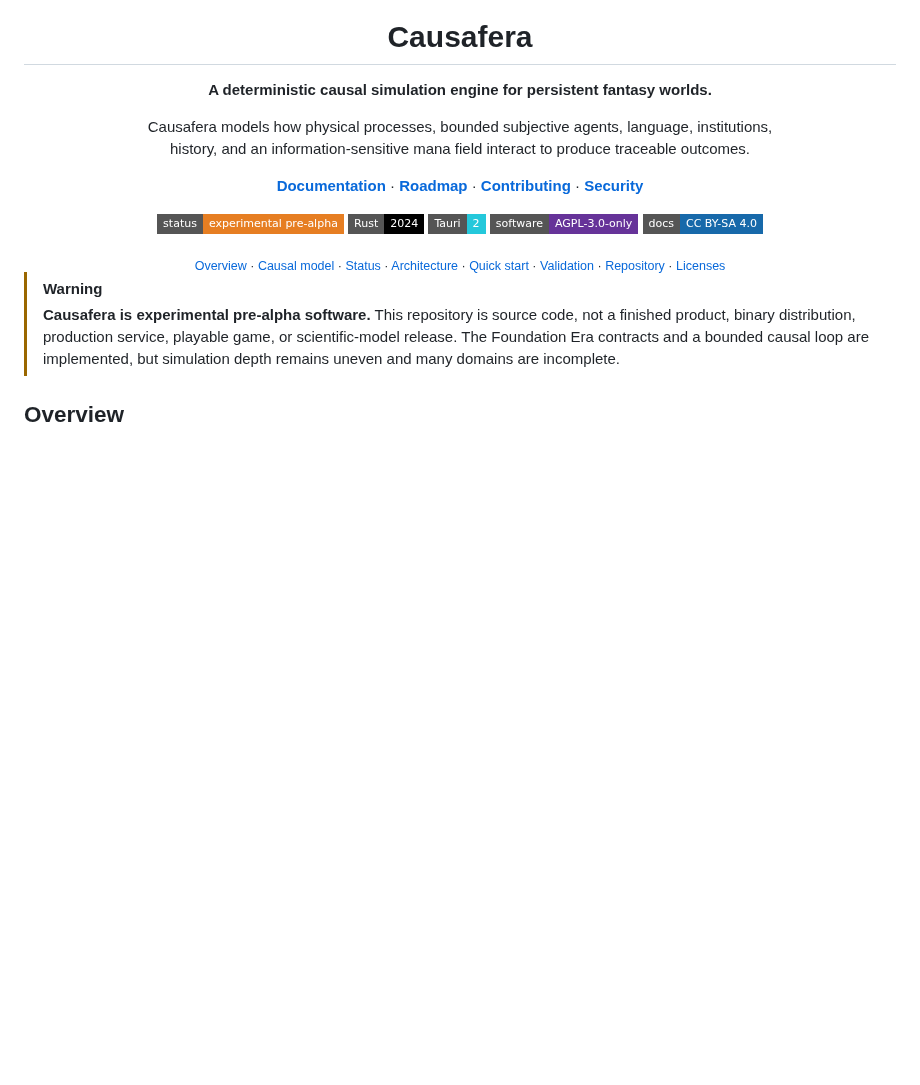
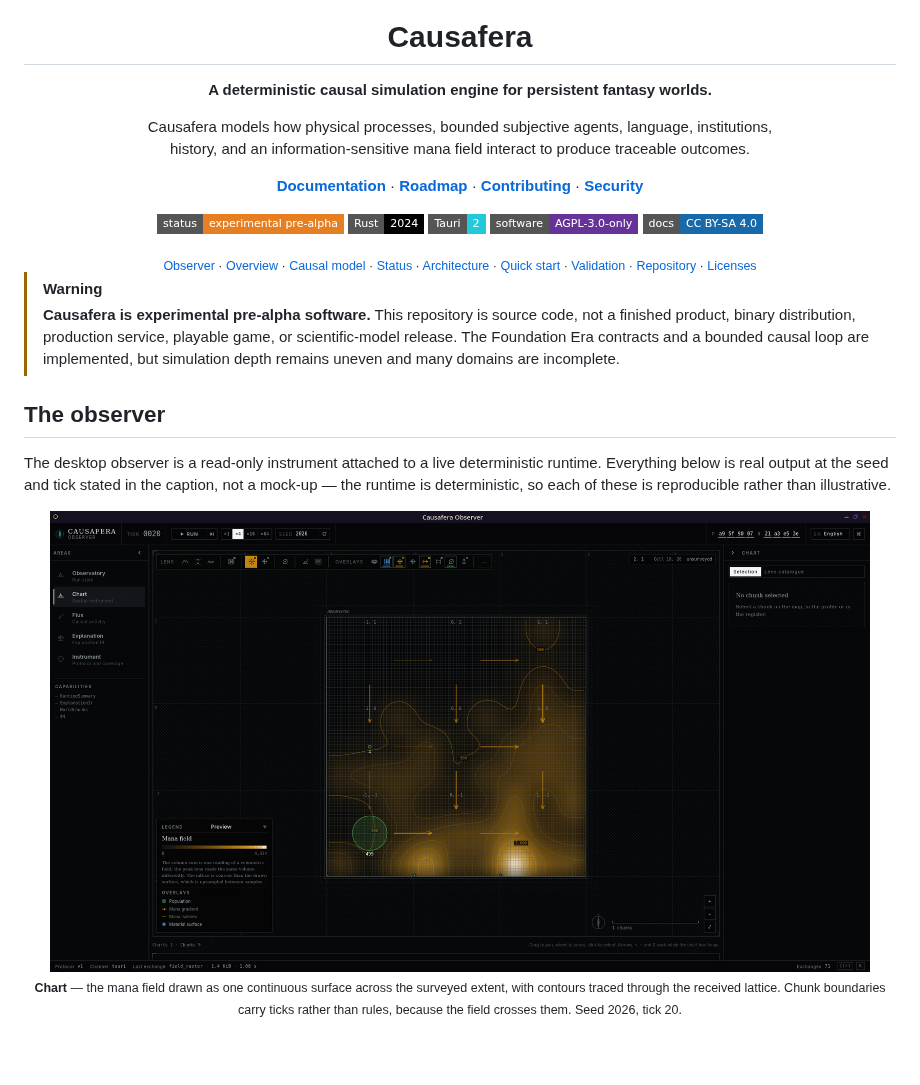
Before and after one commit to Sir-Starch/Causafera, a Markdown page: README.md, the part around one of its changes. GitHub-like rendering; pictures changed too: docs/media/observer-chart.png (added); badges without logos; blank space fills up the shorter version.

```diff
--- a/README.md
+++ b/README.md
@@ -38,6 +38,7 @@
 </p>
 
 <sub>
+  <a href="#the-observer">Observer</a> ·
   <a href="#overview">Overview</a> ·
   <a href="#causal-model">Causal model</a> ·
   <a href="#project-status">Status</a> ·
@@ -55,3 +56,18 @@
 > finished product, binary distribution, production service, playable game, or scientific-model
 > release. The Foundation Era contracts and a bounded causal loop are implemented, but simulation
 > depth remains uneven and many domains are incomplete.
+
+## The observer
+
+The desktop observer is a read-only instrument attached to a live deterministic runtime. Everything
+below is real output at the seed and tick stated in the caption, not a mock-up — the runtime is
+deterministic, so each of these is reproducible rather than illustrative.
+
+<div align="center">
+
+<img alt="The chart instrument drawing the mana field as a continuous surface across nine chunks, with measured isolines, a chunk-to-chunk gradient and population overlays" src="docs/media/observer-chart.png" width="820">
+
+<sub><b>Chart</b> — the mana field drawn as one continuous surface across the surveyed extent, with
+contours traced through the received lattice. Chunk boundaries carry ticks rather than rules,
+because the field crosses them. Seed 2026, tick 20.</sub>
+
```
Also changed, not shown: other parts of README.md (+18 -0 lines), docs/index.md (+2 -0 lines), docs/media/README.md (added, +26 -0 lines), docs/media/observer-explanation.png (added), docs/media/observer-flux.png (added).
